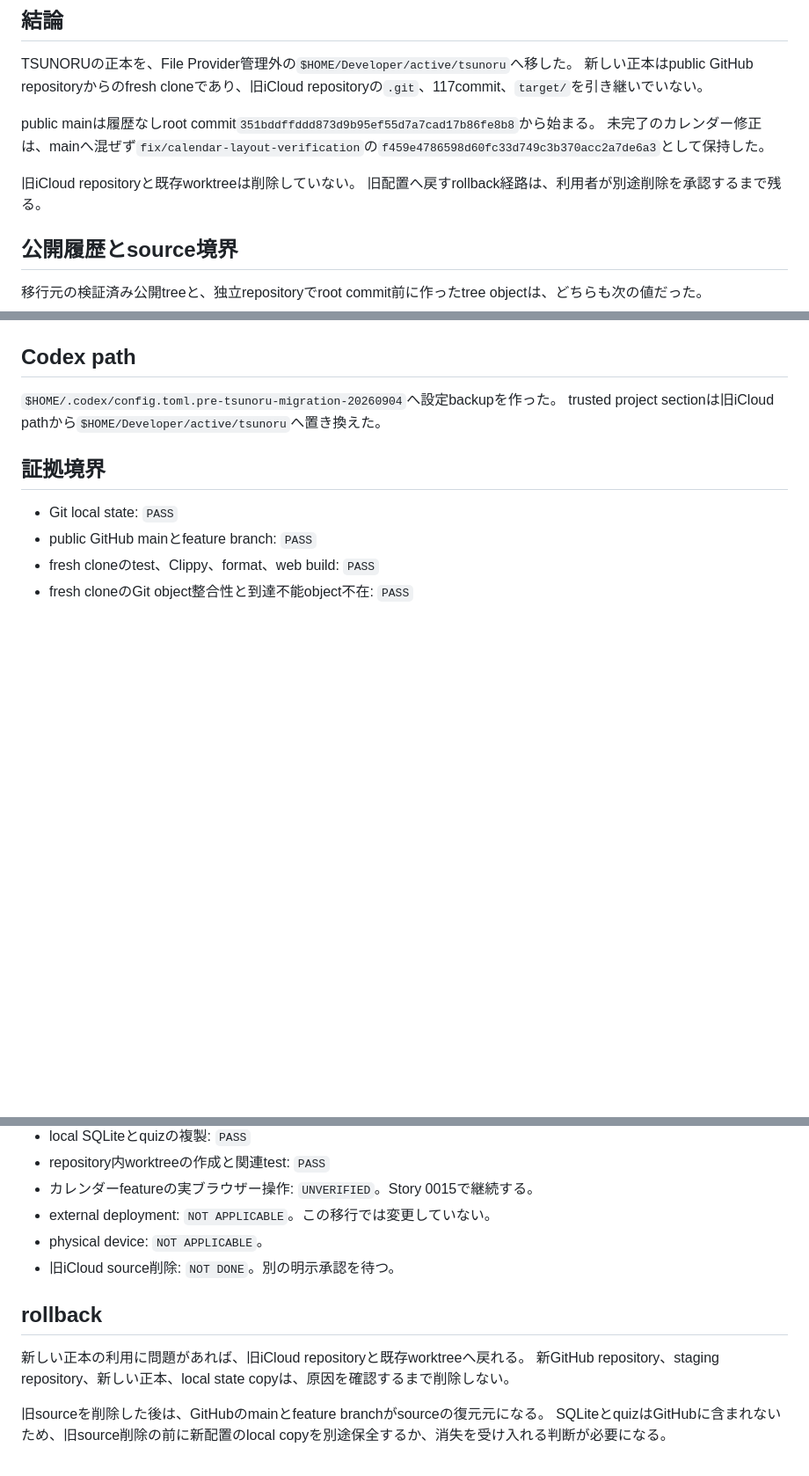
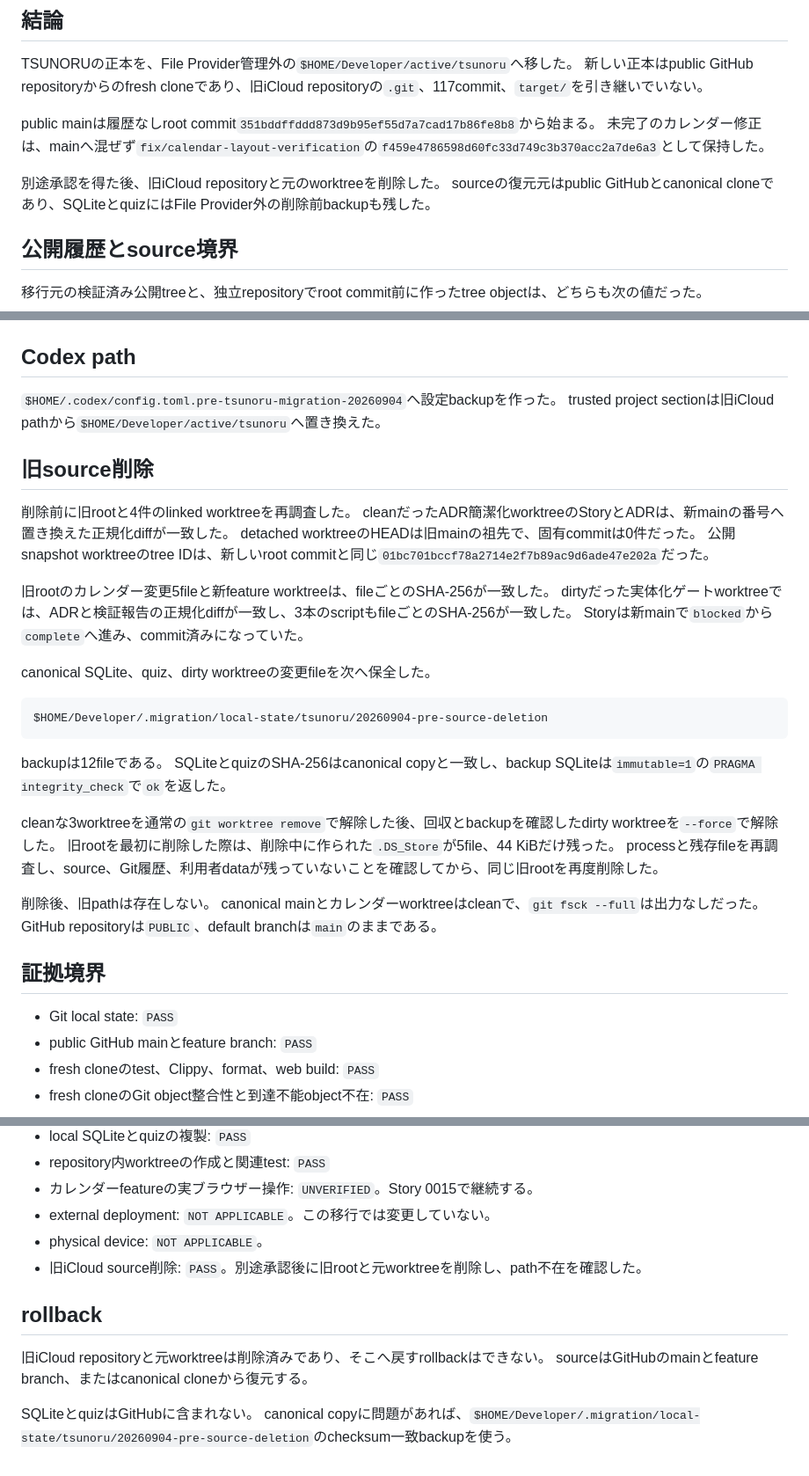
Before and after one commit to velengel/tsunoru, a Markdown page: docs/reports/0017-history-free-repository-migration-verification.md, 3 parts joined by grey strips. Shown at 88% size. Rendered like a GitHub page; blank space fills up the shorter version.

````diff
--- a/docs/reports/0017-history-free-repository-migration-verification.md
+++ b/docs/reports/0017-history-free-repository-migration-verification.md
@@ -10,8 +10,8 @@ TSUNORUの正本を、File Provider管理外の`$HOME/Developer/active/tsunoru`
 public mainは履歴なしroot commit`351bddffddd873d9b95ef55d7a7cad17b86fe8b8`から始まる。
 未完了のカレンダー修正は、mainへ混ぜず`fix/calendar-layout-verification`の`f459e4786598d60fc33d749c3b370acc2a7de6a3`として保持した。
 
-旧iCloud repositoryと既存worktreeは削除していない。
-旧配置へ戻すrollback経路は、利用者が別途削除を承認するまで残る。
+別途承認を得た後、旧iCloud repositoryと元のworktreeを削除した。
+sourceの復元元はpublic GitHubとcanonical cloneであり、SQLiteとquizにはFile Provider外の削除前backupも残した。
 
 ## 公開履歴とsource境界
 
@@ -106,6 +106,34 @@ Story 0015で残る配信assetと実ブラウザーの検証は、完了扱い
 `$HOME/.codex/config.toml.pre-tsunoru-migration-20260904`へ設定backupを作った。
 trusted project sectionは旧iCloud pathから`$HOME/Developer/active/tsunoru`へ置き換えた。
 
+## 旧source削除
+
+削除前に旧rootと4件のlinked worktreeを再調査した。
+cleanだったADR簡潔化worktreeのStoryとADRは、新mainの番号へ置き換えた正規化diffが一致した。
+detached worktreeのHEADは旧mainの祖先で、固有commitは0件だった。
+公開snapshot worktreeのtree IDは、新しいroot commitと同じ`01bc701bccf78a2714e2f7b89ac9d6ade47e202a`だった。
+
+旧rootのカレンダー変更5fileと新feature worktreeは、fileごとのSHA-256が一致した。
+dirtyだった実体化ゲートworktreeでは、ADRと検証報告の正規化diffが一致し、3本のscriptもfileごとのSHA-256が一致した。
+Storyは新mainで`blocked`から`complete`へ進み、commit済みになっていた。
+
+canonical SQLite、quiz、dirty worktreeの変更fileを次へ保全した。
+
+```text
+$HOME/Developer/.migration/local-state/tsunoru/20260904-pre-source-deletion
+```
+
+backupは12fileである。
+SQLiteとquizのSHA-256はcanonical copyと一致し、backup SQLiteは`immutable=1`の`PRAGMA integrity_check`で`ok`を返した。
+
+cleanな3worktreeを通常の`git worktree remove`で解除した後、回収とbackupを確認したdirty worktreeを`--force`で解除した。
+旧rootを最初に削除した際は、削除中に作られた`.DS_Store`が5file、44 KiBだけ残った。
+processと残存fileを再調査し、source、Git履歴、利用者dataが残っていないことを確認してから、同じ旧rootを再度削除した。
+
+削除後、旧pathは存在しない。
+canonical mainとカレンダーworktreeはcleanで、`git fsck --full`は出力なしだった。
+GitHub repositoryは`PUBLIC`、default branchは`main`のままである。
+
 ## 証拠境界
 
 - Git local state: `PASS`
@@ -117,12 +145,12 @@ trusted project sectionは旧iCloud pathから`$HOME/Developer/active/tsunoru`
 - カレンダーfeatureの実ブラウザー操作: `UNVERIFIED`。Story 0015で継続する。
 - external deployment: `NOT APPLICABLE`。この移行では変更していない。
 - physical device: `NOT APPLICABLE`。
-- 旧iCloud source削除: `NOT DONE`。別の明示承認を待つ。
+- 旧iCloud source削除: `PASS`。別途承認後に旧rootと元worktreeを削除し、path不在を確認した。
 
 ## rollback
 
-新しい正本の利用に問題があれば、旧iCloud repositoryと既存worktreeへ戻れる。
-新GitHub repository、staging repository、新しい正本、local state copyは、原因を確認するまで削除しない。
+旧iCloud repositoryと元worktreeは削除済みであり、そこへ戻すrollbackはできない。
+sourceはGitHubのmainとfeature branch、またはcanonical cloneから復元する。
 
-旧sourceを削除した後は、GitHubのmainとfeature branchがsourceの復元元になる。
-SQLiteとquizはGitHubに含まれないため、旧source削除の前に新配置のlocal copyを別途保全するか、消失を受け入れる判断が必要になる。
+SQLiteとquizはGitHubに含まれない。
+canonical copyに問題があれば、`$HOME/Developer/.migration/local-state/tsunoru/20260904-pre-source-deletion`のchecksum一致backupを使う。
````
Also changed, not shown: docs/reports/surprise-and-discovery.md (+11 -0 lines), docs/story/0020-delete-the-migrated-icloud-source.md (added, +51 -0 lines).
